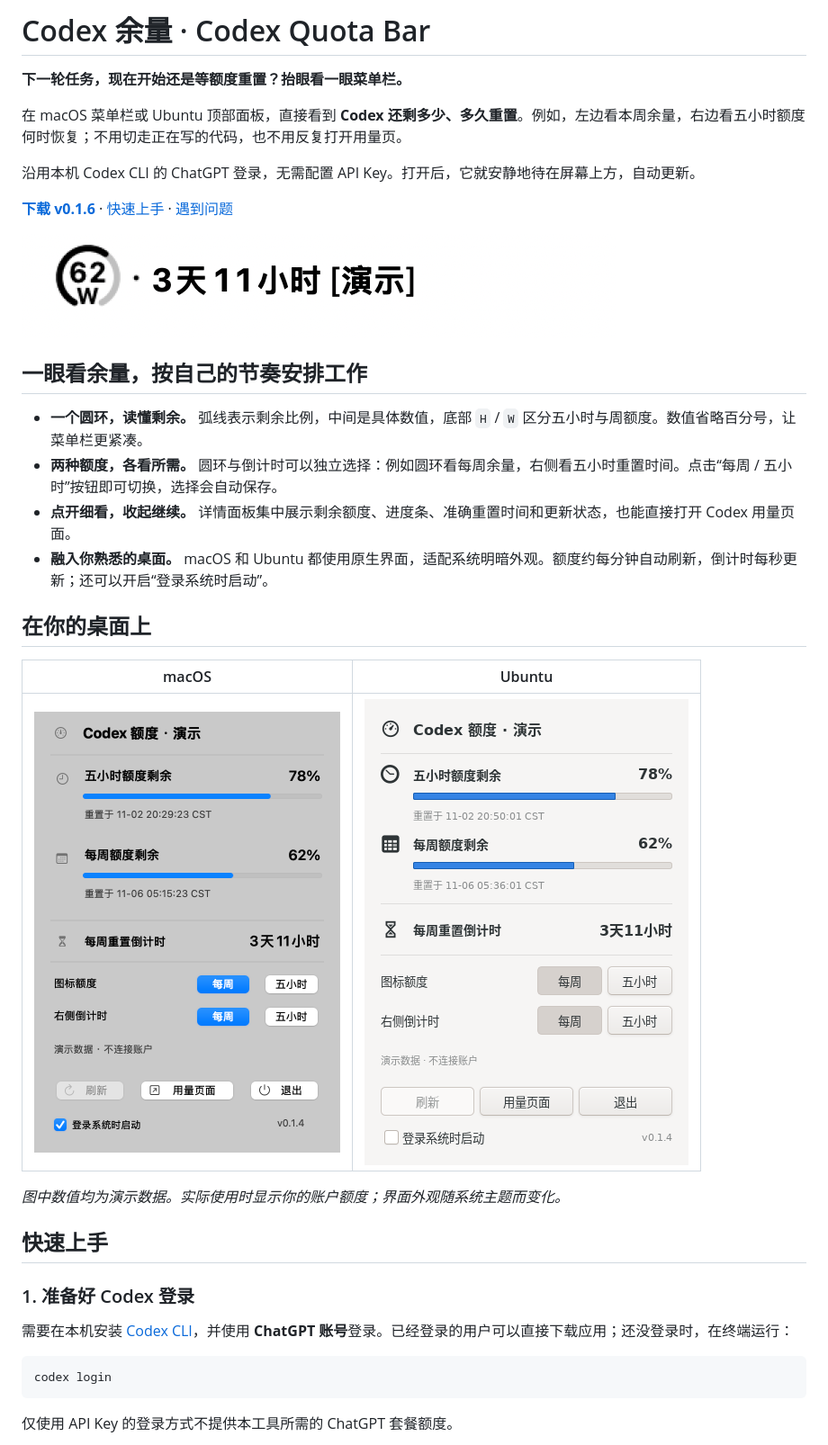
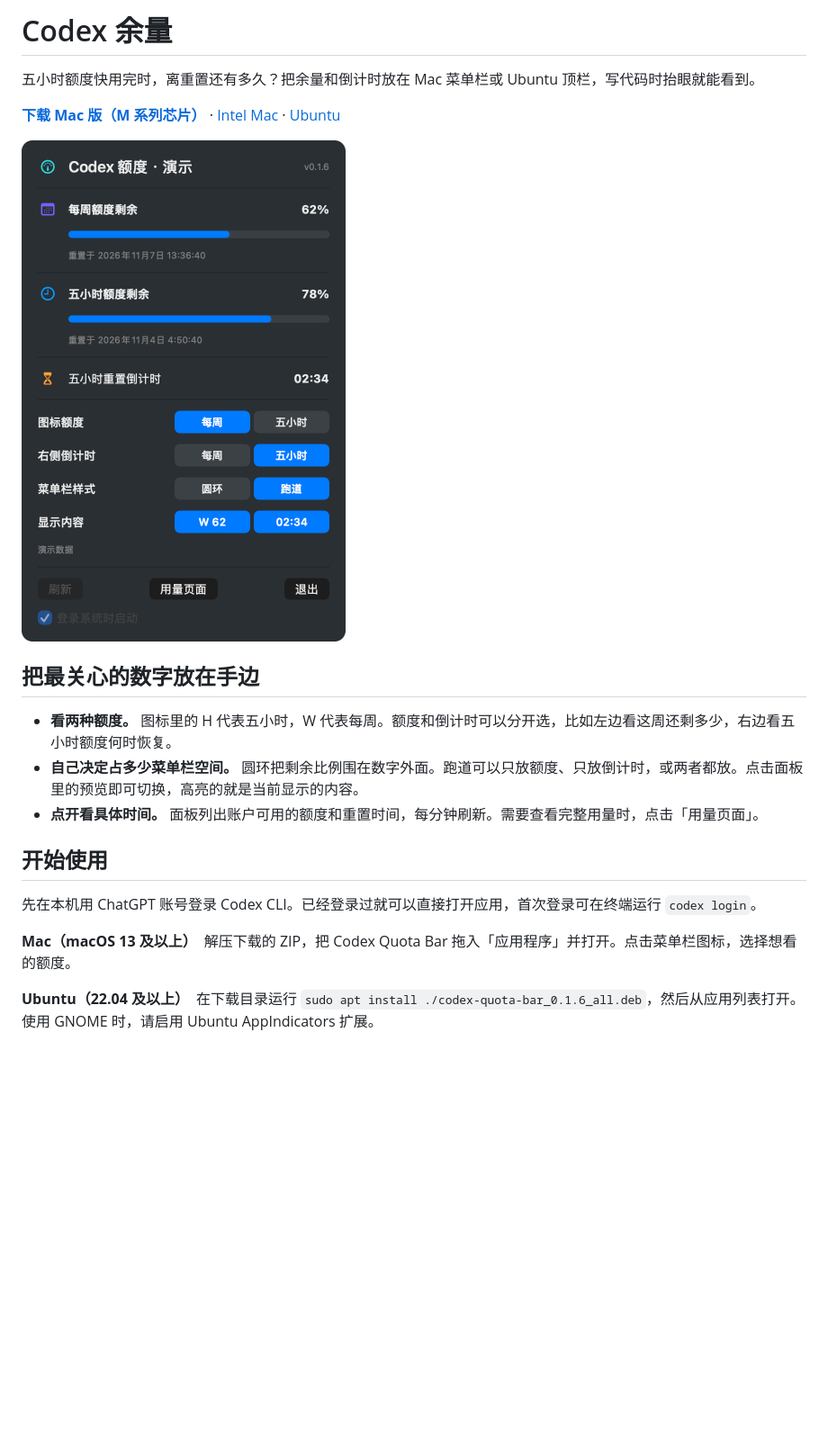
Before and after one commit to ZhaoOyu/codex-quota-bar, a Markdown page: README.md, the part around one of its changes. Shown at 90% size. Rendered like a GitHub page; pictures changed too: docs/images/quota-panel-016.png (added); blank space fills up the shorter version.

````diff
--- a/README.md
+++ b/README.md
@@ -1,39 +1,22 @@
-# Codex 余量 · Codex Quota Bar
+# Codex 余量
 
-**下一轮任务，现在开始还是等额度重置？抬眼看一眼菜单栏。**
+五小时额度快用完时，离重置还有多久？把余量和倒计时放在 Mac 菜单栏或 Ubuntu 顶栏，写代码时抬眼就能看到。
 
-在 macOS 菜单栏或 Ubuntu 顶部面板，直接看到 **Codex 还剩多少、多久重置**。例如，左边看本周余量，右边看五小时额度何时恢复；不用切走正在写的代码，也不用反复打开用量页。
+**[下载 Mac 版（M 系列芯片）](https://github.com/ZhaoOyu/codex-quota-bar/releases/download/v0.1.6/codex-quota-bar-macos-arm64.zip)** · [Intel Mac](https://github.com/ZhaoOyu/codex-quota-bar/releases/download/v0.1.6/codex-quota-bar-macos-x86_64.zip) · [Ubuntu](https://github.com/ZhaoOyu/codex-quota-bar/releases/download/v0.1.6/codex-quota-bar_0.1.6_all.deb)
 
-沿用本机 Codex CLI 的 ChatGPT 登录，无需配置 API Key。打开后，它就安静地待在屏幕上方，自动更新。
+<img src="docs/images/quota-panel-016.png" width="360" alt="Codex 余量的 Mac 面板，同时展示周额度、五小时额度和重置倒计时，下方可切换圆环与跑道">
 
-**[下载 v0.1.6](https://github.com/ZhaoOyu/codex-quota-bar/releases/tag/v0.1.6)** · [快速上手](#快速上手) · [遇到问题](https://github.com/ZhaoOyu/codex-quota-bar/issues)
+## 把最关心的数字放在手边
 
-![macOS 菜单栏中的额度圆环和重置倒计时](docs/images/macos-menubar.png)
+- **看两种额度。** 图标里的 H 代表五小时，W 代表每周。额度和倒计时可以分开选，比如左边看这周还剩多少，右边看五小时额度何时恢复。
+- **自己决定占多少菜单栏空间。** 圆环把剩余比例围在数字外面。跑道可以只放额度、只放倒计时，或两者都放。点击面板里的预览即可切换，高亮的就是当前显示的内容。
+- **点开看具体时间。** 面板列出账户可用的额度和重置时间，每分钟刷新。需要查看完整用量时，点击「用量页面」。
 
-## 一眼看余量，按自己的节奏安排工作
+## 开始使用
 
-- **一个圆环，读懂剩余。** 弧线表示剩余比例，中间是具体数值，底部 `H` / `W` 区分五小时与周额度。数值省略百分号，让菜单栏更紧凑。
-- **两种额度，各看所需。** 圆环与倒计时可以独立选择：例如圆环看每周余量，右侧看五小时重置时间。点击“每周 / 五小时”按钮即可切换，选择会自动保存。
-- **点开细看，收起继续。** 详情面板集中展示剩余额度、进度条、准确重置时间和更新状态，也能直接打开 Codex 用量页面。
-- **融入你熟悉的桌面。** macOS 和 Ubuntu 都使用原生界面，适配系统明暗外观。额度约每分钟自动刷新，倒计时每秒更新；还可以开启“登录系统时启动”。
+先在本机用 ChatGPT 账号登录 Codex CLI。已经登录过就可以直接打开应用，首次登录可在终端运行 `codex login`。
 
-## 在你的桌面上
+**Mac（macOS 13 及以上）**　解压下载的 ZIP，把 Codex Quota Bar 拖入「应用程序」并打开。点击菜单栏图标，选择想看的额度。
 
-| macOS | Ubuntu |
-| --- | --- |
-| <img src="docs/images/macos-panel.png" alt="macOS 额度详情与独立切换按钮" width="340"> | <img src="docs/images/ubuntu-panel.png" alt="Ubuntu 额度详情与独立切换按钮" width="360"> |
+**Ubuntu（22.04 及以上）**　在下载目录运行 `sudo apt install ./codex-quota-bar_0.1.6_all.deb`，然后从应用列表打开。使用 GNOME 时，请启用 Ubuntu AppIndicators 扩展。
 
-*图中数值均为演示数据。实际使用时显示你的账户额度；界面外观随系统主题而变化。*
-
-## 快速上手
-
-### 1. 准备好 Codex 登录
-
-需要在本机安装 [Codex CLI](https://developers.openai.com/codex/cli)，并使用 **ChatGPT 账号**登录。已经登录的用户可以直接下载应用；还没登录时，在终端运行：
-
-```bash
-codex login
-```
-
-仅使用 API Key 的登录方式不提供本工具所需的 ChatGPT 套餐额度。
-
````
Also changed, not shown: other parts of README.md (+1 -89 lines).
